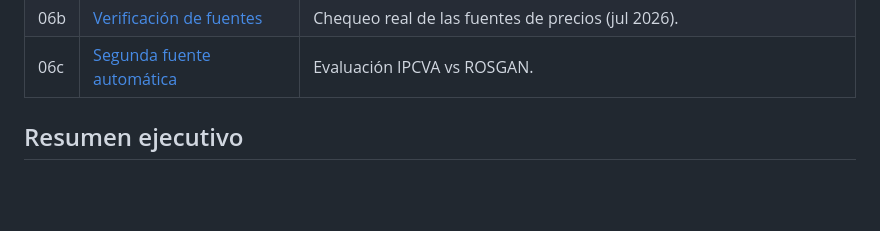
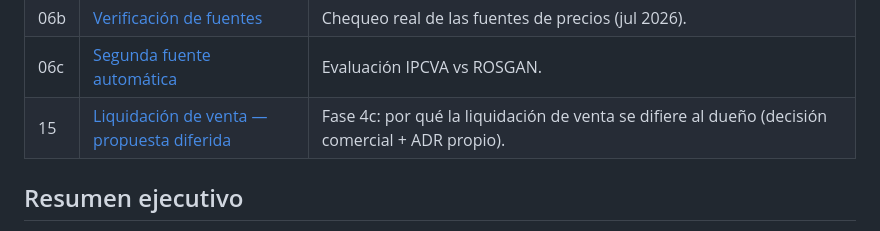
Before and after one commit to jereezquerro92/alvs-feedlot-campo, a Markdown page: docs/feedlot/README.md, the part around the change. GitHub-like rendering; blank space fills up the shorter version.

```diff
--- a/docs/feedlot/README.md
+++ b/docs/feedlot/README.md
@@ -27,6 +27,7 @@ Esta carpeta es la fuente de verdad del **negocio y el diseño**. El código se
 | 14 | [Preparación Fase 6](14-preparacion-fase6.md) | Qué mirar cuando aparezca el segundo rubro (multi-rubro). |
 | 06b | [Verificación de fuentes](06b-verificacion-fuentes-precios.md) | Chequeo real de las fuentes de precios (jul 2026). |
 | 06c | [Segunda fuente automática](06c-segunda-fuente-automatica.md) | Evaluación IPCVA vs ROSGAN. |
+| 15 | [Liquidación de venta — propuesta diferida](15-liquidacion-de-venta-propuesta.md) | Fase 4c: por qué la liquidación de venta se difiere al dueño (decisión comercial + ADR propio). |
 
 ## Resumen ejecutivo
 
```
Also changed, not shown: docs/feedlot/15-liquidacion-de-venta-propuesta.md (added, +88 -0 lines).
